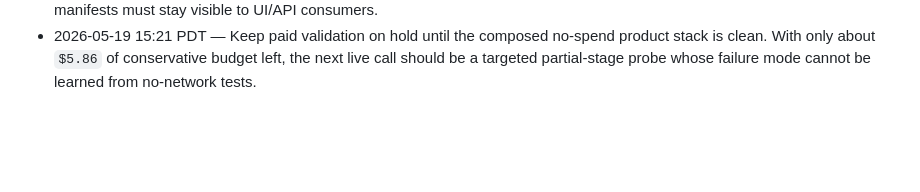
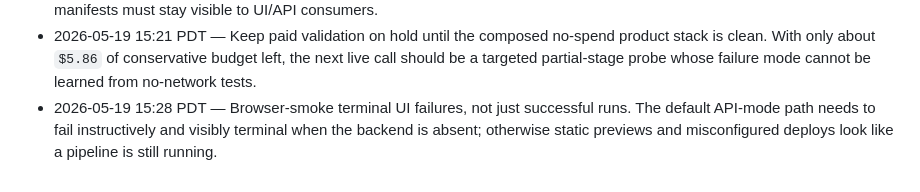
Before and after one commit to StanfordCS194/spr26-Team-26, a Markdown page: OVERNIGHT_DECISIONS.md, the part around the change. Rendered like a GitHub page; blank space fills up the shorter version.

Commit message:
Log frontend terminal failure validation

```diff
--- a/OVERNIGHT_DECISIONS.md
+++ b/OVERNIGHT_DECISIONS.md
@@ -110,3 +110,4 @@
 - 2026-05-19 15:08 PDT — The Manager API should allow local development origins by host, not only by one Vite port. Alternate dev ports are normal during parallel worktrees; rejecting them turns healthy product smokes into misleading "API unreachable" frontend failures.
 - 2026-05-19 15:18 PDT — The API's top-level terminal state should honor the selected training artifact, not assume any returned Manager result is complete. Budget-preflight skips are a special cancelled-with-evidence path; real failed/cancelled manifests must stay visible to UI/API consumers.
 - 2026-05-19 15:21 PDT — Keep paid validation on hold until the composed no-spend product stack is clean. With only about `$5.86` of conservative budget left, the next live call should be a targeted partial-stage probe whose failure mode cannot be learned from no-network tests.
+- 2026-05-19 15:28 PDT — Browser-smoke terminal UI failures, not just successful runs. The default API-mode path needs to fail instructively and visibly terminal when the backend is absent; otherwise static previews and misconfigured deploys look like a pipeline is still running.
```
Also changed, not shown: OVERNIGHT_EXPERIMENTS.md (+1 -0 lines), OVERNIGHT_PROGRESS.md (+1 -0 lines).
